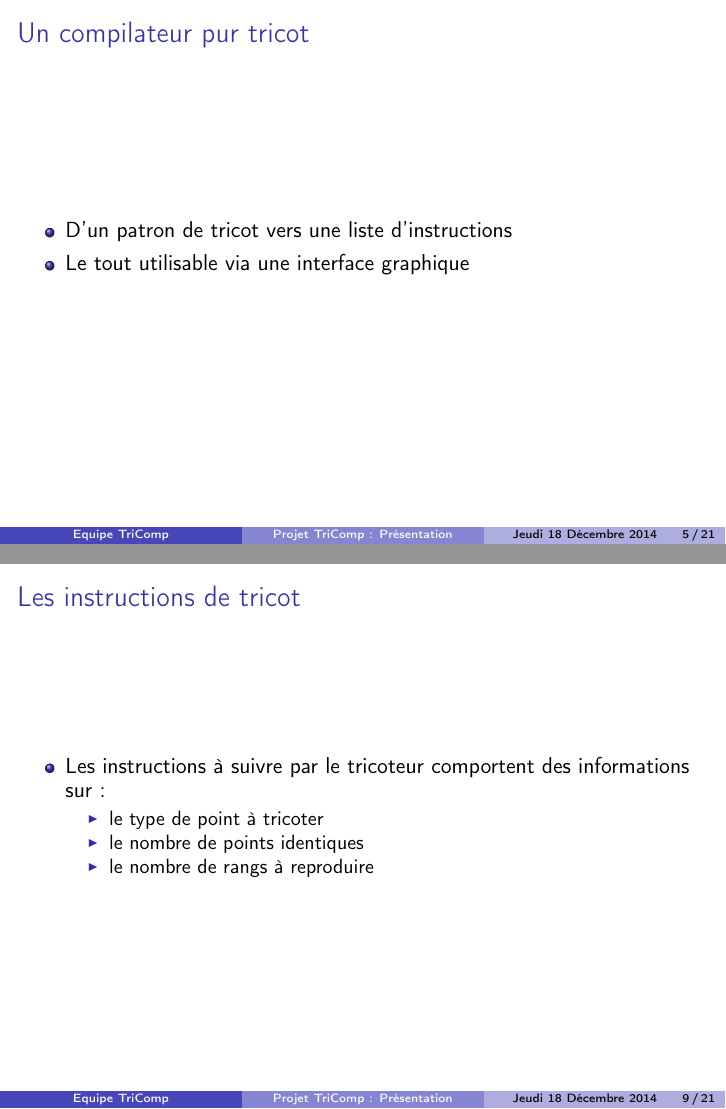
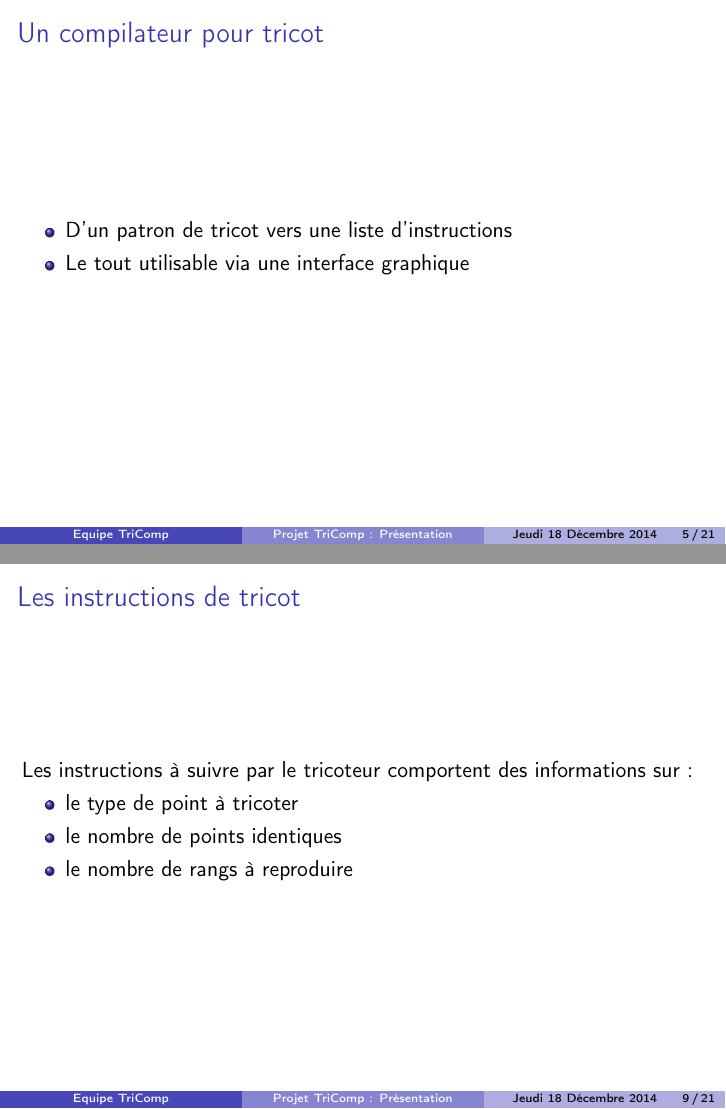
Before and after one commit to TriComp/Documents, LaTeX slides (presentation/presentation.tex): pages 7 and 17 of 63 before the commit and pages 7 and 13 of 59 after it, joined at a grey line. Compiled offline with pdfLaTeX.

Commit message:
Less pauses and itemize

```diff
--- a/presentation/presentation.tex
+++ b/presentation/presentation.tex
@@ -72,7 +72,7 @@
 }
 
 \frame{
-	\frametitle{Un compilateur pur tricot}
+	\frametitle{Un compilateur pour tricot}
 		\begin{itemize}
 			\item D'un patron de tricot vers une liste d'instructions
 			% TODO : Ajouter un schéma
@@ -127,15 +127,13 @@
 
 \frame{
 	\frametitle{Les instructions de tricot}
-		\begin{itemize}
-			\onslide<2-> \item Les instructions à suivre par le tricoteur comportent des informations sur :
+			\item Les instructions à suivre par le tricoteur comportent des informations sur :
 			\begin{itemize}
-				\onslide<3-> \item le type de point à tricoter
-				\onslide<4-> \item le nombre de points identiques
-				\onslide<5-> \item le nombre de rangs à reproduire
+				\item le type de point à tricoter
+				\item le nombre de points identiques
+				\item le nombre de rangs à reproduire
 			\end{itemize}
 			% TODO : une image avec des instructions ?
-		\end{itemize}
 }
 
 
```
